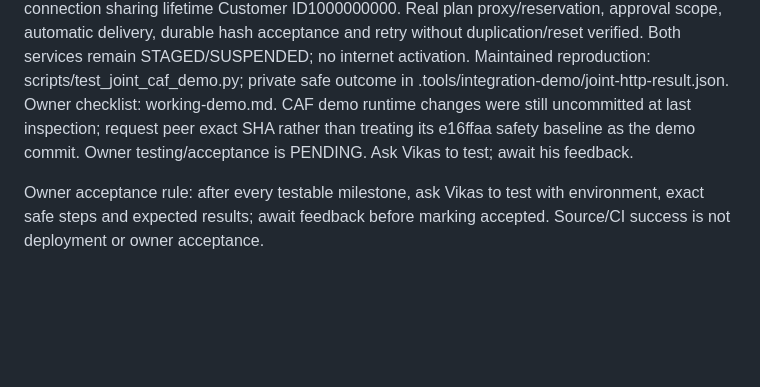
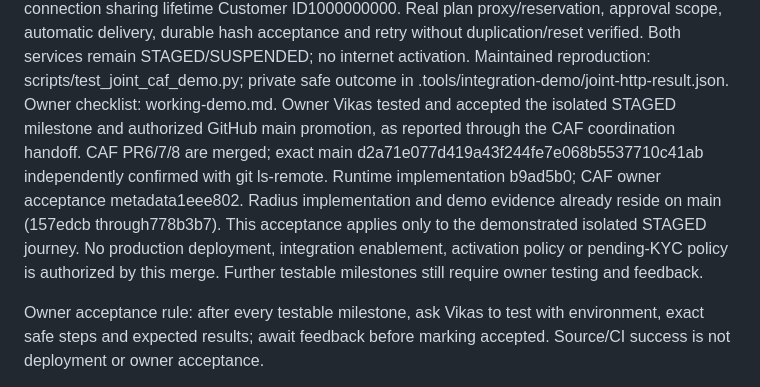
Before and after one commit to vsmann3/Netloom-Radius, a Markdown page: docs/handoff.md, the part around the change. GitHub-like rendering; blank space fills up the shorter version.

Commit message:
Record owner acceptance of isolated CAF Radius staged model

```diff
--- a/docs/handoff.md
+++ b/docs/handoff.md
@@ -25,9 +25,15 @@ automatic delivery, durable hash acceptance and retry without duplication/reset
 verified. Both services remain STAGED/SUSPENDED; no internet activation.
 Maintained reproduction: scripts/test_joint_caf_demo.py; private safe outcome in
 .tools/integration-demo/joint-http-result.json. Owner checklist: working-demo.md.
-CAF demo runtime changes were still uncommitted at last inspection; request peer
-exact SHA rather than treating its e16ffaa safety baseline as the demo commit.
-Owner testing/acceptance is PENDING. Ask Vikas to test; await his feedback.
+Owner Vikas tested and accepted the isolated STAGED milestone and authorized
+GitHub main promotion, as reported through the CAF coordination handoff. CAF
+PR6/7/8 are merged; exact main d2a71e077d419a43f244fe7e068b5537710c41ab
+independently confirmed with git ls-remote. Runtime implementation b9ad5b0;
+CAF owner acceptance metadata1eee802. Radius implementation and demo evidence
+already reside on main (157edcb through778b3b7). This acceptance applies only to
+the demonstrated isolated STAGED journey. No production deployment, integration
+enablement, activation policy or pending-KYC policy is authorized by this merge.
+Further testable milestones still require owner testing and feedback.
 
 Owner acceptance rule: after every testable milestone, ask Vikas to test with
 environment, exact safe steps and expected results; await feedback before marking
```
Also changed, not shown: docs/integrations/working-demo.md (+9 -3 lines).
